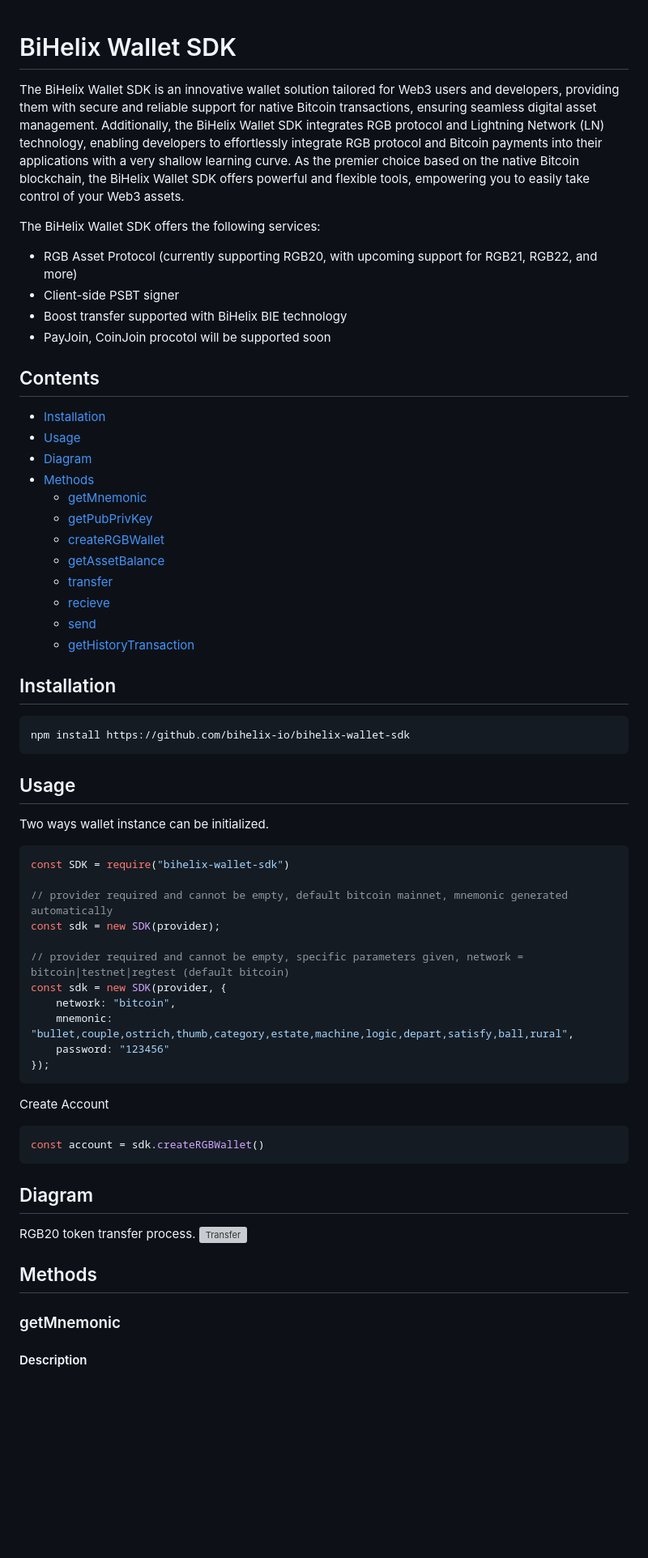
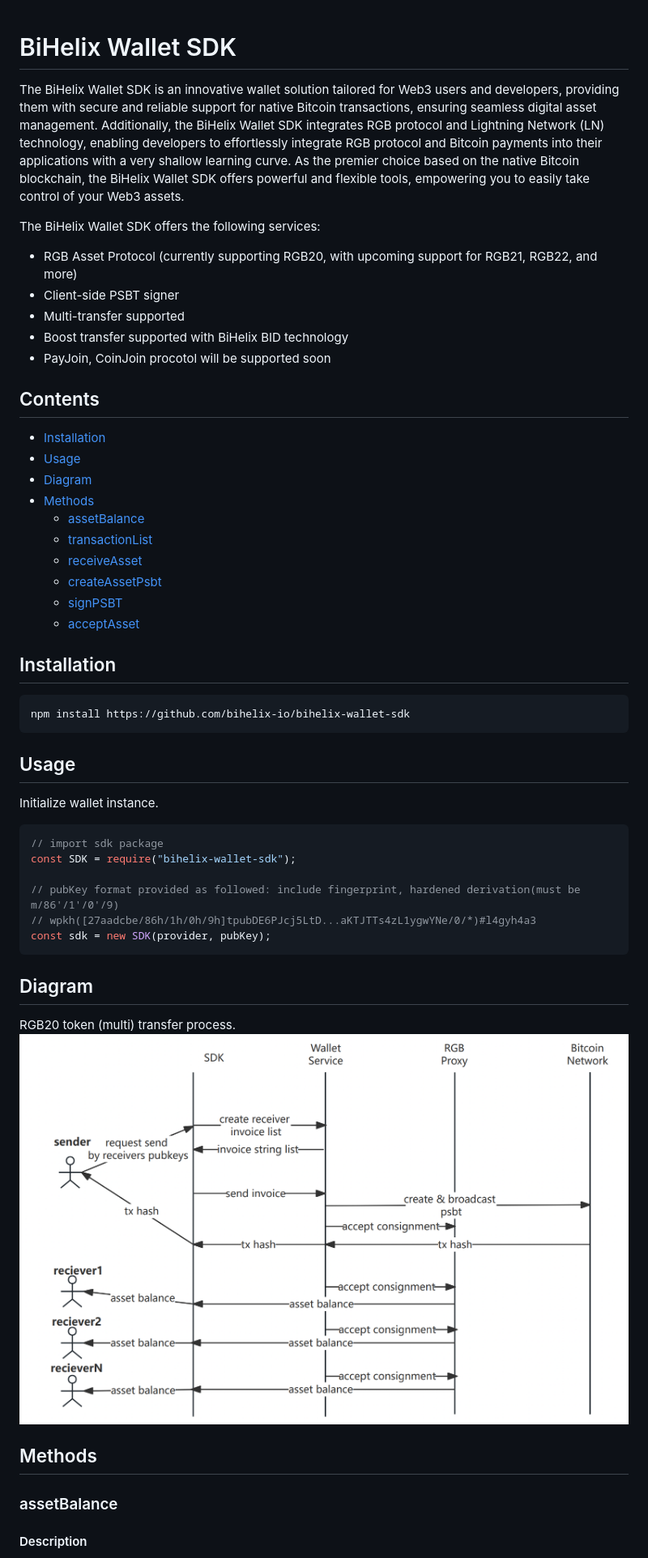
Before and after one commit to bihelix-io/bihelix-wallet-sdk, a Markdown page: README.md, the part around the change printed below. Shown: that part at 81% size. GitHub-like rendering; pictures changed too: doc/diagram/transfer.png (added); blank space fills up the shorter version; grey boxes are pictures that could not be loaded.

````diff
--- a/README.md
+++ b/README.md
@@ -1,56 +1,54 @@
 # BiHelix Wallet SDK
+
 The BiHelix Wallet SDK is an innovative wallet solution tailored for Web3 users and developers, providing them with secure and reliable support for native Bitcoin transactions, ensuring seamless digital asset management. Additionally, the BiHelix Wallet SDK integrates RGB protocol and Lightning Network (LN) technology, enabling developers to effortlessly integrate RGB protocol and Bitcoin payments into their applications with a very shallow learning curve. As the premier choice based on the native Bitcoin blockchain, the BiHelix Wallet SDK offers powerful and flexible tools, empowering you to easily take control of your Web3 assets.
 
 The BiHelix Wallet SDK offers the following services:
+
 - RGB Asset Protocol (currently supporting RGB20, with upcoming support for RGB21, RGB22, and more)
 - Client-side PSBT signer
-- Boost transfer supported with BiHelix BIE technology
+- Multi-transfer supported
+- Boost transfer supported with BiHelix BID technology
 - PayJoin, CoinJoin procotol will be supported soon
 
 ## Contents
+
 - [Installation](#Installation)
 - [Usage](#Usage)
 - [Diagram](#Diagram)
 - [Methods](#Methods)
-  - [getMnemonic](#getMnemonic)
-  - [getPubPrivKey](#getPubPrivKey)
-  - [createRGBWallet](#createRGBWallet)
-  - [getAssetBalance](#getAssetBalance)
-  - [transfer](#transfer)
-  - [recieve](#recieve)
-  - [send](#send)
-  - [getHistoryTransaction](#getHistoryTransaction)
+  - [assetBalance](#assetBalance)
+  - [transactionList](#transactionList)
+  - [receiveAsset](#receiveAsset)
+  - [createAssetPsbt](#createAssetPsbt)
+  - [signPSBT](#signPSBT)
+  - [acceptAsset](#acceptAsset)
 
 ## Installation
+
 ```bash
 npm install https://github.com/bihelix-io/bihelix-wallet-sdk
 ```
 
 ## Usage
-Two ways wallet instance can be initialized.
+
+Initialize wallet instance.
+
 ```javascript
-const SDK = require("bihelix-wallet-sdk")
+// import sdk package
+const SDK = require("bihelix-wallet-sdk");
 
-// provider required and cannot be empty, default bitcoin mainnet, mnemonic generated automatically
-const sdk = new SDK(provider);
-
-// provider required and cannot be empty, specific parameters given, network = bitcoin|testnet|regtest (default bitcoin)
-const sdk = new SDK(provider, {
-    network: "bitcoin",
-    mnemonic: "bullet,couple,ostrich,thumb,category,estate,machine,logic,depart,satisfy,ball,rural",
-    password: "123456"
-});
-```
-
-Create Account
-```javascript
-const account = sdk.createRGBWallet()
+// pubKey format provided as followed: include fingerprint, hardened derivation(must be m/86'/1'/0'/9)
+// wpkh([27aadcbe/86h/1h/0h/9h]tpubDE6PJcj5LtD...aKTJTTs4zL1ygwYNe/0/*)#l4gyh4a3
+const sdk = new SDK(provider, pubKey);
 ```
 
 ## Diagram
-RGB20 token transfer process.
-![Transfer](./ext/diagram/transfer.png)
+
+RGB20 token (multi) transfer process.
+![Transfer](./doc/diagram/transfer.png)
 
 ## Methods
-### getMnemonic
+
+### assetBalance
+
 #### Description
````
Also changed, not shown: other parts of README.md (+115 -144 lines), dist/images/icon128.png (deleted), dist/images/icon16.png (deleted), dist/images/icon48.png (deleted), 8 other files.
